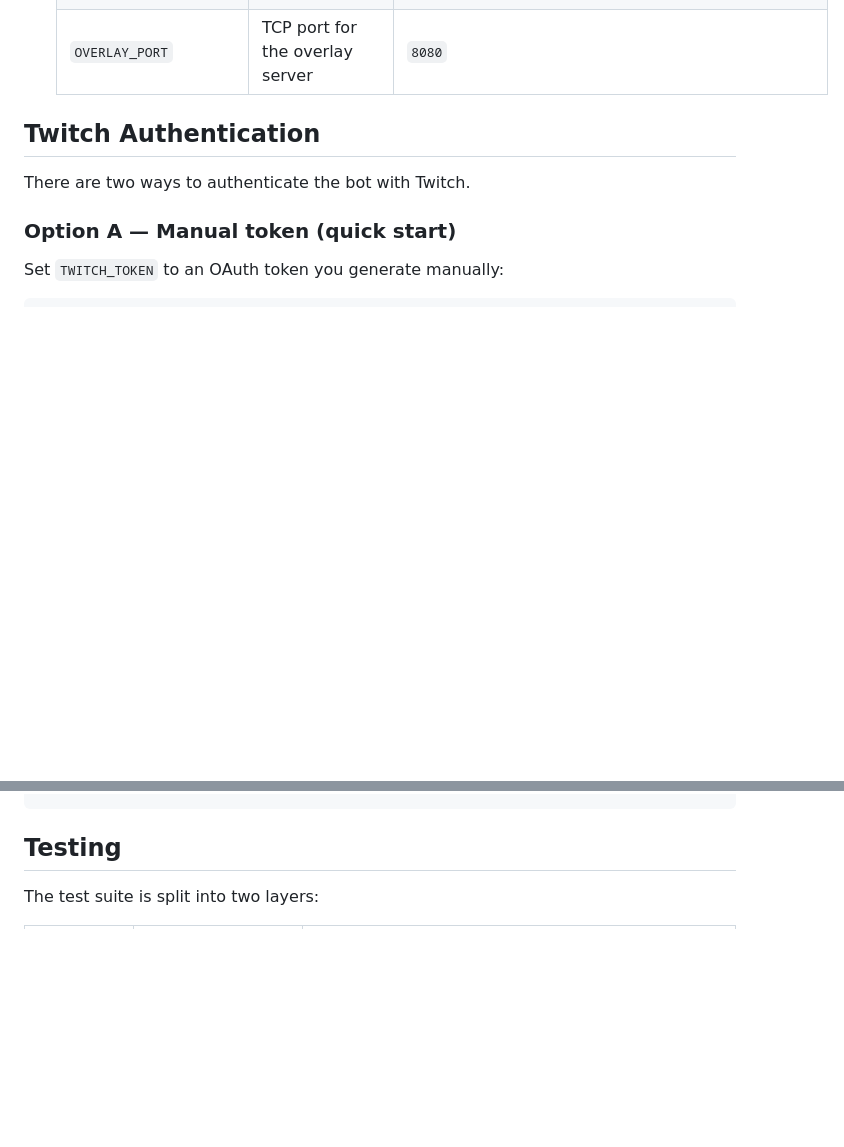
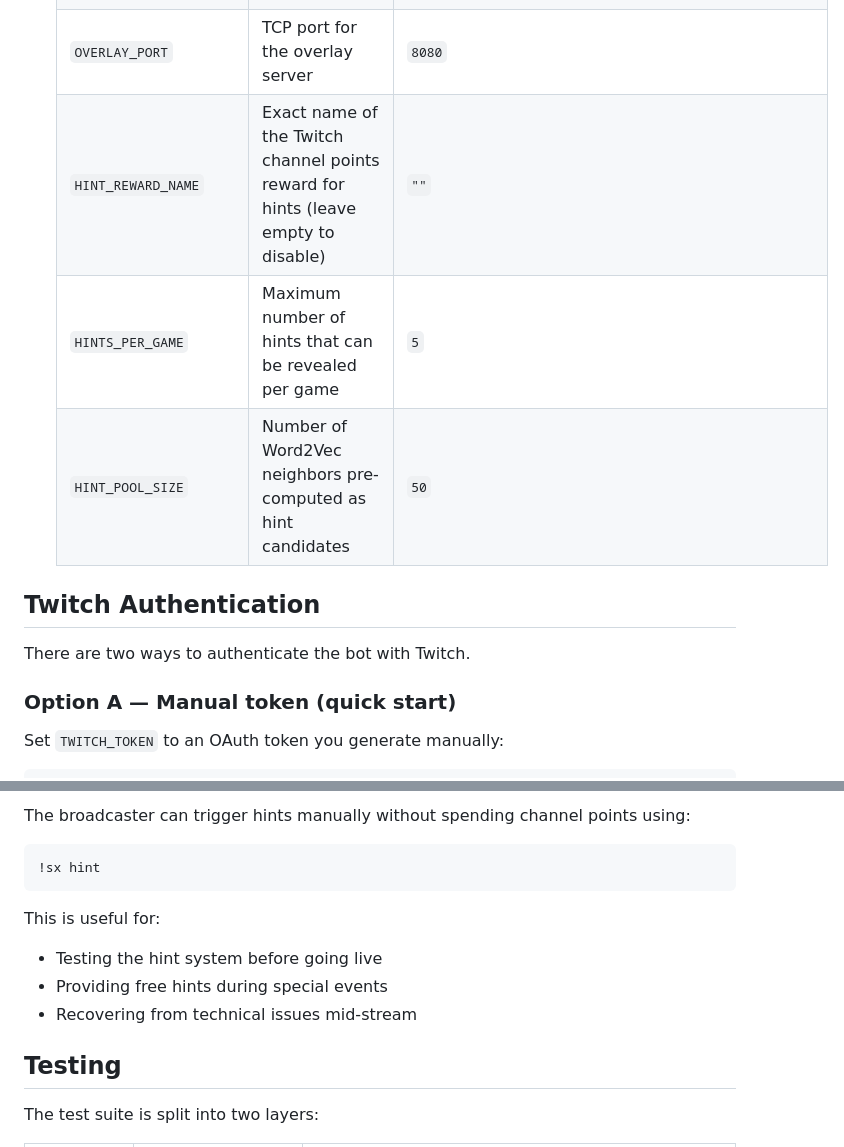
Before and after one commit to solution-libre/streamantix, a Markdown page: README.md, 2 parts joined by grey strips. GitHub-like rendering; blank space fills up the shorter version.

````diff
--- a/README.md
+++ b/README.md
@@ -43,6 +43,9 @@ Players guess a secret word by submitting words in chat. The bot uses word embed
    | `MODEL_PATH` | Path to the Word2Vec binary model file | `models/frWac_no_postag_no_phrase_700_skip_cut50.bin` |
    | `OVERLAY_ENABLED` | Start the web overlay server | `false` |
    | `OVERLAY_PORT` | TCP port for the overlay server | `8080` |
+   | `HINT_REWARD_NAME` | Exact name of the Twitch channel points reward for hints (leave empty to disable) | `""` |
+   | `HINTS_PER_GAME` | Maximum number of hints that can be revealed per game | `5` |
+   | `HINT_POOL_SIZE` | Number of Word2Vec neighbors pre-computed as hint candidates | `50` |
 
 ## Twitch Authentication
 
@@ -187,3 +264,14 @@ All commands are prefixed with the configured `COMMAND_PREFIX` (default: `!sx`).
+The broadcaster can trigger hints manually without spending channel points using:
+
+```text
+!sx hint
+```
+
+This is useful for:
+
+- Testing the hint system before going live
+- Providing free hints during special events
+- Recovering from technical issues mid-stream
 
 ## Testing
 
````
Also changed, not shown: other parts of README.md (+74 -0 lines).
